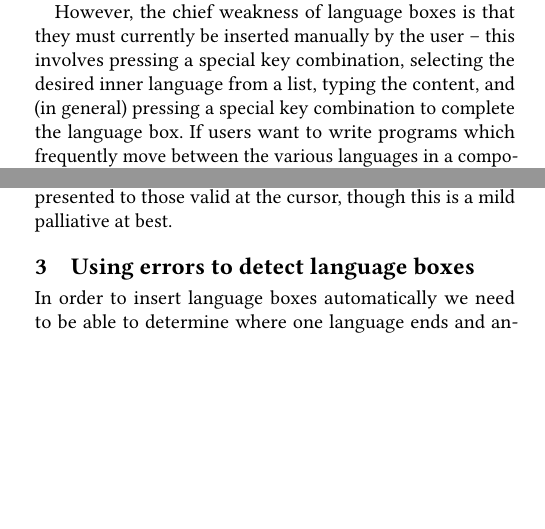
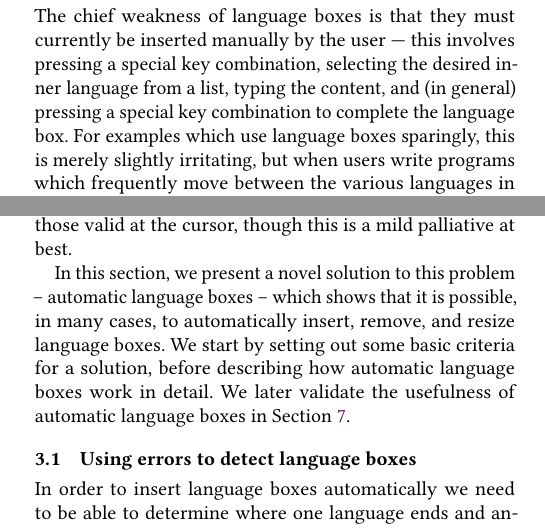
Before and after one commit to softdevteam/auto_lbox_paper, a LaTeX paper (auto_lbox.tex): two parts of the columns of page 3 of 13, joined at a grey line, cut so that both start at the same text, the shorter picture padded with empty space. Compiled offline with pdfLaTeX.

Commit message:
Move motivation to the start of the auto lbox section.

```diff
--- a/auto_lbox.tex
+++ b/auto_lbox.tex
@@ -416,19 +416,30 @@ the power of syntax-directed editing without the accompanying difficulty of
 editing ASTs. At all points, all languages can be manipulated as normal text
 using the incremental parsers.
 
-However, the chief weakness of language boxes is that they must currently be
-inserted manually by the user -- this involves pressing a special key
-combination, selecting the desired inner language from a list, typing the
-content, and (in general) pressing a special key combination to complete the
-language box. If users want to write programs which frequently move between the
-various languages in a composition, this can quickly become tedious. The Eco
-editor, which is an implementation of an editor with language
-boxes~\cite{diekmann14eco}, slightly eases this problem by using information
-from the incremental parser to narrow down the list of languages presented to
-those valid at the cursor, though this is a mild palliative at best.
+
+\section{Automatic language boxes}
+
+The chief weakness of language boxes is that they must currently be inserted
+manually by the user --- this involves pressing a special key combination,
+selecting the desired inner language from a list, typing the content, and (in
+general) pressing a special key combination to complete the language box. For
+examples which use language boxes sparingly, this is merely slightly
+irritating, but when users write programs which frequently move between the
+various languages in a compositions, it becomes a significant usability
+concern. Eco, an editor which supports language boxes~\cite{diekmann14eco},
+slightly eases this problem by using information from the incremental parser to
+narrow down the list of languages presented to those valid at the cursor,
+though this is a mild palliative at best.
+
+In this section, we present a novel solution to this problem -- automatic
+language boxes -- which shows that it is possible, in many cases, to
+automatically insert, remove, and resize language boxes. We start by
+setting out some basic criteria for a solution, before describing how
+automatic language boxes work in detail. We later validate the usefulness of
+automatic language boxes in Section~\ref{sec:evaluation}.
 
 
-\section{Using errors to detect language boxes}
+\subsection{Using errors to detect language boxes}
 \label{sec_finding_lbox_candidates}
 % only on error
 % glr style: check on every shift if a box is valid: subsection "Improving
```
Also changed, not shown: auto_lbox.tex (2 more changed lines).
